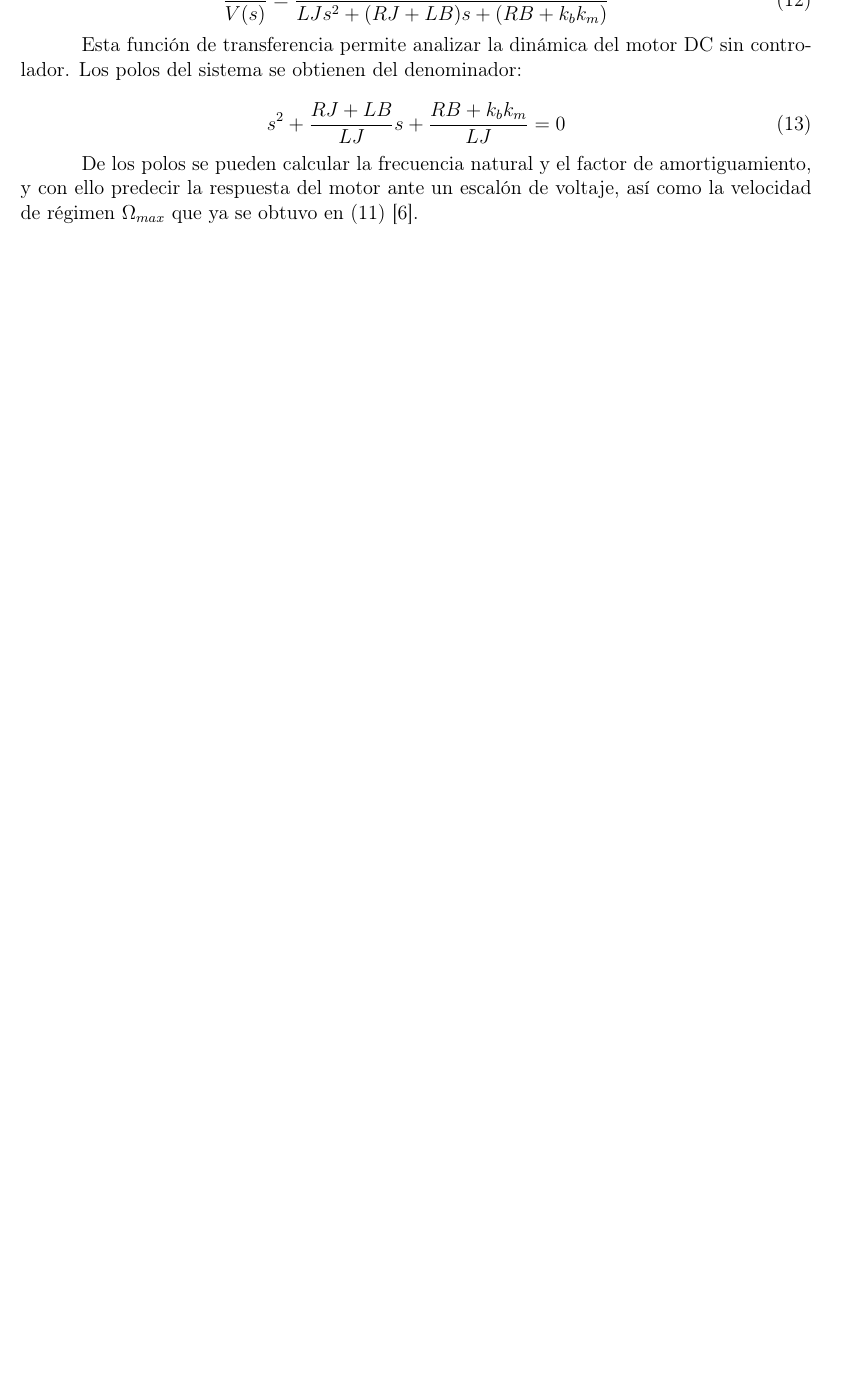
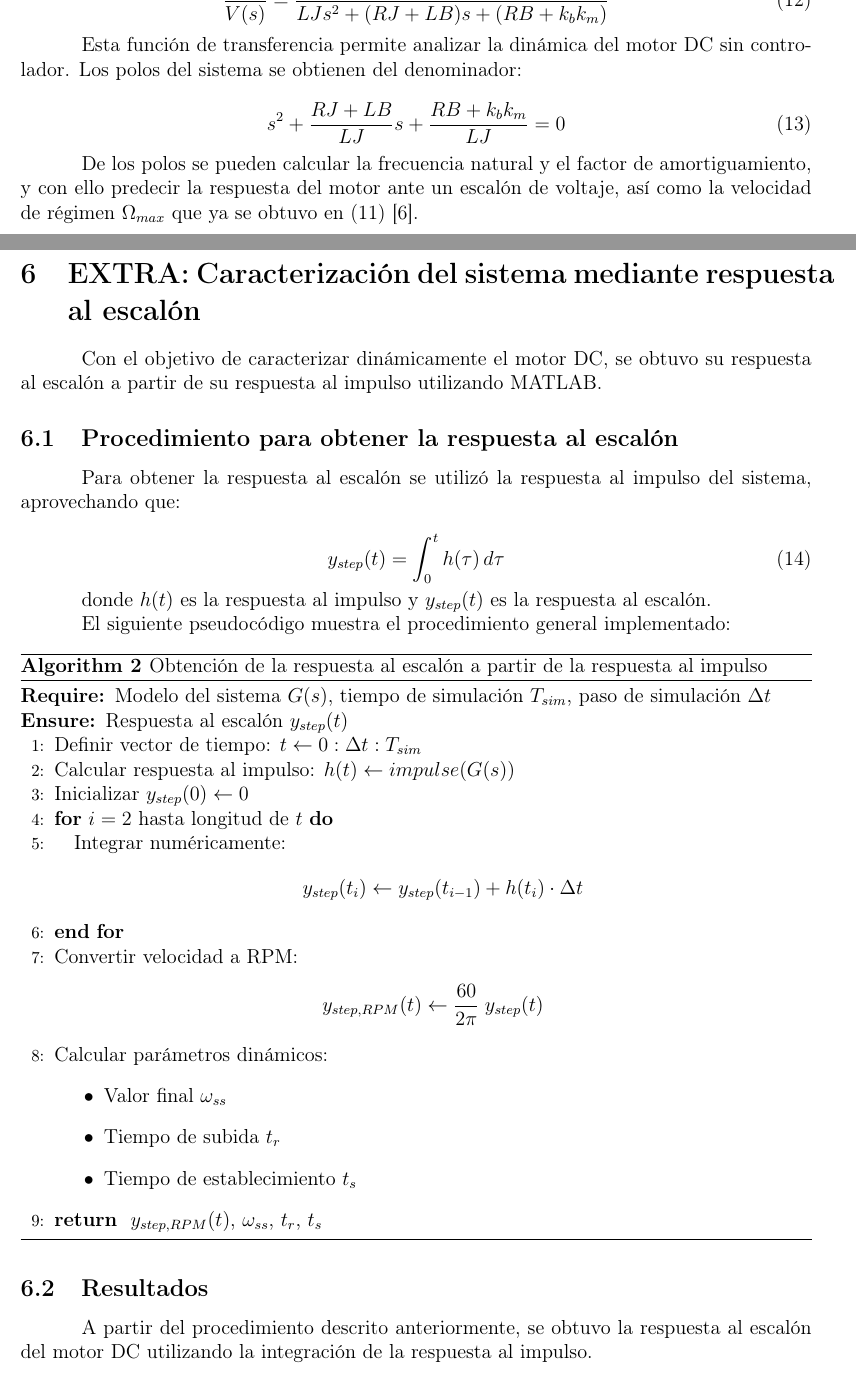
Before and after one commit to ProyectosCE/CE1110_PG2, a LaTeX document (Documentación/main.tex): part of page 7 of 8 before the commit and two parts of pages 7 and 8 of 10 after it, the two joined at a grey line, cut so that both start at the same text, the shorter picture padded with empty space. Compiled offline with pdfLaTeX.

Commit message:
[ADD] Extra matlab

```diff
--- a/Documentación/main.tex
+++ b/Documentación/main.tex
@@ -360,3 +377,61 @@
 
 De los polos se pueden calcular la frecuencia natural y el factor de amortiguamiento, y con ello predecir la respuesta del motor ante un escalón de voltaje, así como la velocidad de régimen $\Omega_{max}$ que ya se obtuvo en (\ref{eq:velocidad_max}) \cite{zaccarian_dc_motors}.
 
+\newpage
+% ====== EXTRA ======
+
+\section{EXTRA: Caracterización del sistema mediante respuesta al escalón}
+
+Con el objetivo de caracterizar dinámicamente el motor DC, se obtuvo su respuesta al escalón a partir de su respuesta al impulso utilizando MATLAB.
+
+\subsection{Procedimiento para obtener la respuesta al escalón}
+
+Para obtener la respuesta al escalón se utilizó la respuesta al impulso del sistema, aprovechando que:
+
+\begin{equation}
+	y_{step}(t) = \int_{0}^{t} h(\tau)\, d\tau
+\end{equation}
+
+donde $h(t)$ es la respuesta al impulso y $y_{step}(t)$ es la respuesta al escalón.
+
+El siguiente pseudocódigo muestra el procedimiento general implementado:
+
+\begin{algorithm}[H]
+	\caption{Obtención de la respuesta al escalón a partir de la respuesta al impulso}
+	\begin{algorithmic}[1]
+
+		\REQUIRE Modelo del sistema $G(s)$, tiempo de simulación $T_{sim}$, paso de simulación $\Delta t$
+		\ENSURE Respuesta al escalón $y_{step}(t)$
+
+		\STATE Definir vector de tiempo: $t \gets 0:\Delta t:T_{sim}$
+		\STATE Calcular respuesta al impulso: $h(t) \gets impulse(G(s))$
+
+		\STATE Inicializar $y_{step}(0) \gets 0$
+
+		\FOR{$i = 2$ hasta longitud de $t$}
+		\STATE Integrar numéricamente:
+		\[
+		y_{step}(t_i) \gets y_{step}(t_{i-1}) + h(t_i)\cdot \Delta t
+		\]
+		\ENDFOR
+
+		\STATE Convertir velocidad a RPM:
+		\[
+		y_{step,RPM}(t) \gets \frac{60}{2\pi} \; y_{step}(t)
+		\]
+
+		\STATE Calcular parámetros dinámicos:
+		\begin{itemize}
+			\item Valor final $\omega_{ss}$
+			\item Tiempo de subida $t_r$
+			\item Tiempo de establecimiento $t_s$
+		\end{itemize}
+
+		\RETURN $y_{step,RPM}(t)$, $\omega_{ss}$, $t_r$, $t_s$
+
+	\end{algorithmic}
+\end{algorithm}
+
+\subsection{Resultados}
+
+A partir del procedimiento descrito anteriormente, se obtuvo la respuesta al escalón del motor DC utilizando la integración de la respuesta al impulso.
@@ -362,0 +443,2 @@
+	\label{fig:resp_escalon}
+\end{figure}
```
Also changed, not shown: CE1101_T02_Informe.pdf (added), Documentación/Media/Figura1.png (deleted), Documentación/Media/matlab_resultado.png (added), Documentación/main.pdf, Documentación/main.tex (37 more changed lines), 3 other files.
